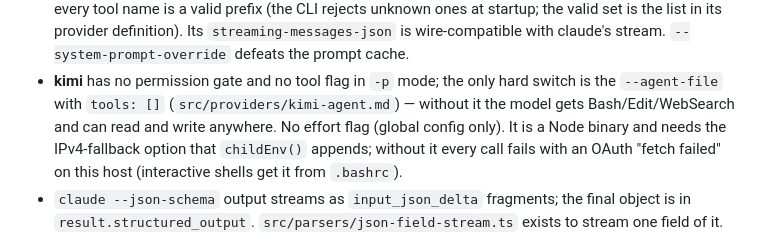
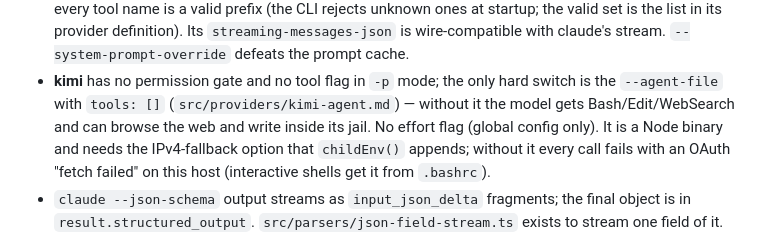
Before and after one commit to oldantique/fusion, a Markdown page: CLAUDE.md, the part around the change. Drawn GitHub-style.

Commit message:
sync-docs: the kimi gotcha described a reach the jail no longer allows
Sync-rule-hits: code-owns-behaviour

```diff
--- a/CLAUDE.md
+++ b/CLAUDE.md
@@ -77,7 +77,8 @@ against, plus `--help-diff` for flags that appeared), `test`, `typecheck`, `chec
   defeats the prompt cache.
 - **kimi** has no permission gate and no tool flag in `-p` mode; the only hard switch is the
   `--agent-file` with `tools: []` (`src/providers/kimi-agent.md`) — without it the model gets
-  Bash/Edit/WebSearch and can read and write anywhere. No effort flag (global config only). It is a
+  Bash/Edit/WebSearch and can browse the web and write inside its jail. No effort flag (global
+  config only). It is a
   Node binary and needs the IPv4-fallback option that `childEnv()` appends; without it every call
   fails with an OAuth "fetch failed" on this host (interactive shells get it from `.bashrc`).
 - `claude --json-schema` output streams as `input_json_delta` fragments; the final object is in
```
